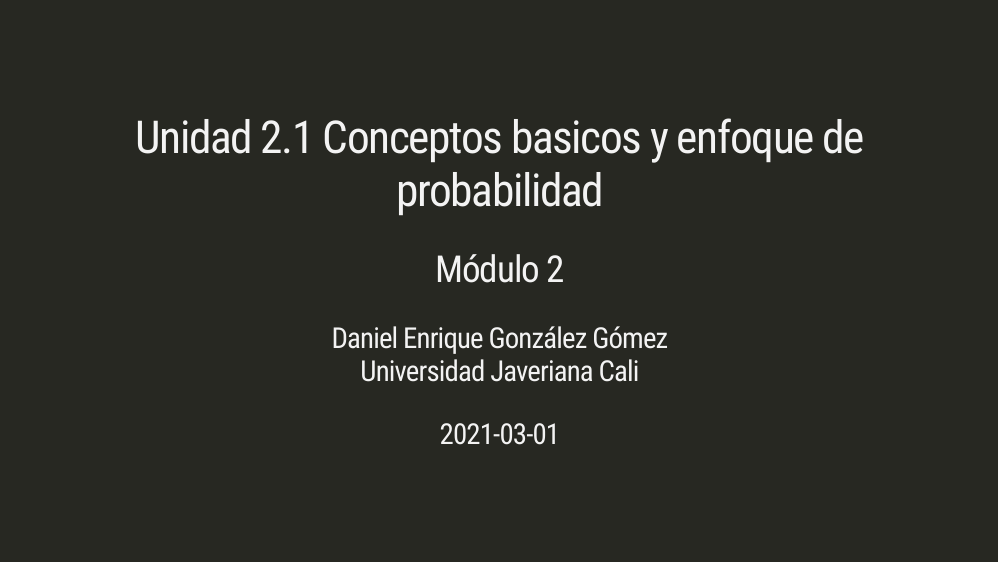
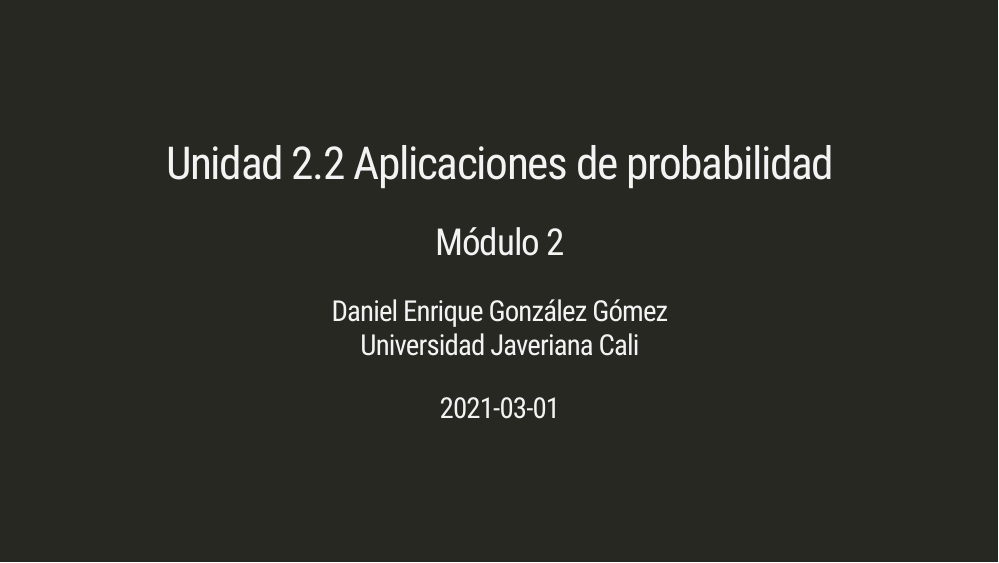
Before and after one commit to dgonxalex/dgonxalex.github.io, an R Markdown document (punidad204.Rmd): page 1 of 16. The pictures show the slides in the output file punidad204.html that the author committed with the source; the slides are laid out offline by our stand-in for remark.js, each with all of its steps uncovered, in fonts that may differ from those the slides ask for, and without slide numbers, shadows or browser add-ons; a font, style sheet, LaTeX package, included part or bibliography that could not be used is replaced or left out.

Commit message:
Actualizacion titulo presentacin 204

```diff
--- a/punidad204.Rmd
+++ b/punidad204.Rmd
@@ -1,5 +1,5 @@
 ---
-title: "Unidad  2.1 Conceptos basicos y enfoque de probabilidad "
+title: "Unidad  2.2 Aplicaciones de probabilidad "
 subtitle: "Módulo 2"
 author: " "
 institute: "Daniel Enrique González Gómez <br/> Universidad Javeriana Cali"
```
Also changed, not shown: punidad101_files/figure-html/unnamed-chunk-4-1.png, punidad106.html, punidad204.html.
